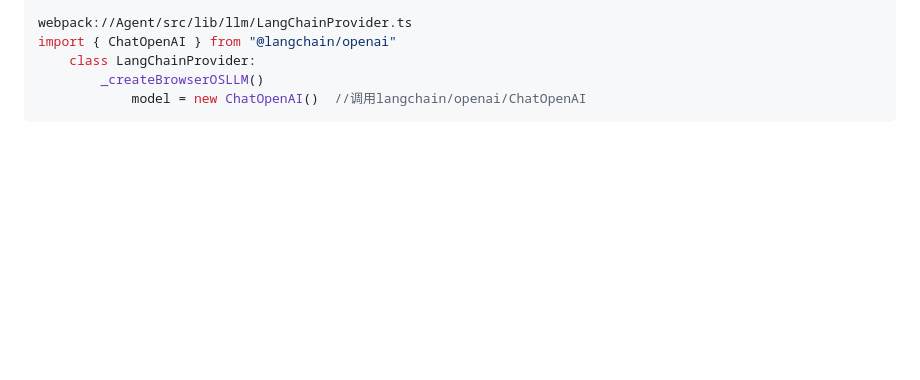
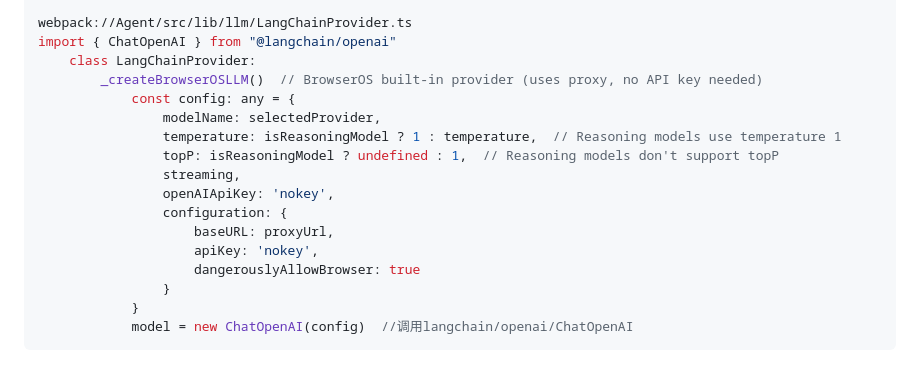
Before and after one commit to fricode1/20251216GUIAgent, a Markdown page: GUI_Agent效果录屏/实验41：继续调试插件学习技术路线/getStructuredLLM.md, the part around the change. Rendered like a GitHub page; blank space fills up the shorter version.

````diff
--- a/GUI_Agent效果录屏/实验41：继续调试插件学习技术路线/getStructuredLLM.md
+++ b/GUI_Agent效果录屏/实验41：继续调试插件学习技术路线/getStructuredLLM.md
@@ -93,6 +93,18 @@ webpack://Agent/src/lib/llm/LangChainProvider.ts
 webpack://Agent/src/lib/llm/LangChainProvider.ts
 import { ChatOpenAI } from "@langchain/openai"
     class LangChainProvider:
-        _createBrowserOSLLM()
-            model = new ChatOpenAI()  //调用langchain/openai/ChatOpenAI
+        _createBrowserOSLLM()  // BrowserOS built-in provider (uses proxy, no API key needed)
+            const config: any = {
+                modelName: selectedProvider,
+                temperature: isReasoningModel ? 1 : temperature,  // Reasoning models use temperature 1
+                topP: isReasoningModel ? undefined : 1,  // Reasoning models don't support topP
+                streaming,
+                openAIApiKey: 'nokey',
+                configuration: {
+                    baseURL: proxyUrl,
+                    apiKey: 'nokey',
+                    dangerouslyAllowBrowser: true
+                }
+            }
+            model = new ChatOpenAI(config)  //调用langchain/openai/ChatOpenAI
 ```
````
Also changed, not shown: GUI_Agent效果录屏/实验41：继续调试插件学习技术路线/logMetric.md (added, +55 -0 lines).
